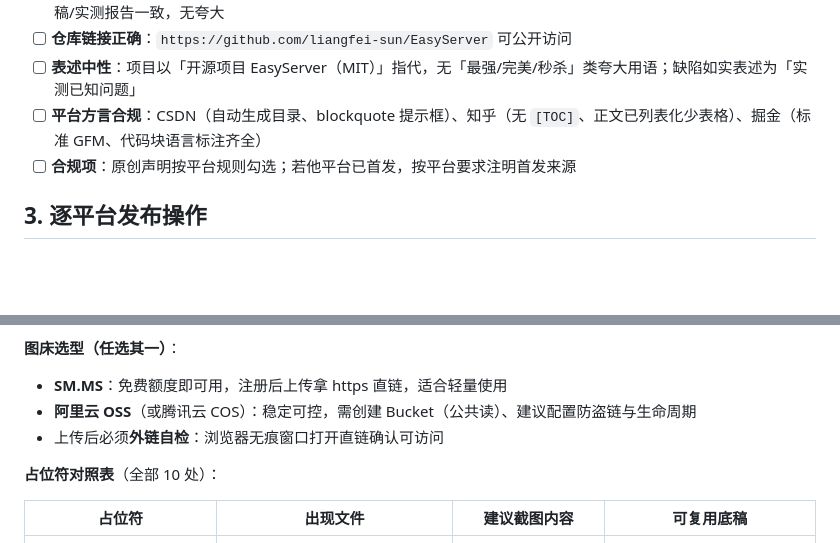
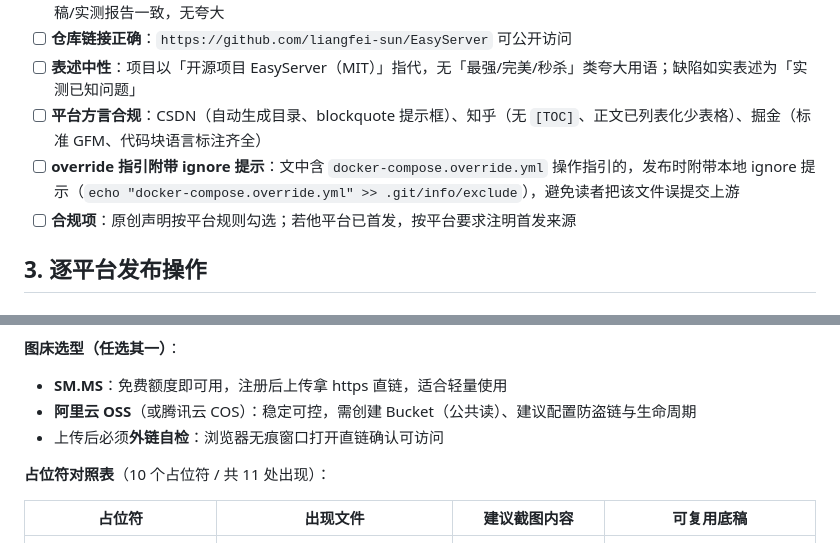
Before and after one commit to liangfei-sun/EasyServer, a Markdown page: docs/publish/PUBLISH_CHECKLIST.md, 2 parts joined by grey strips. Rendered like a GitHub page; blank space fills up the shorter version.

Commit message:
docs: add override ignore item and fix placeholder count in publish checklist

```diff
--- a/docs/publish/PUBLISH_CHECKLIST.md
+++ b/docs/publish/PUBLISH_CHECKLIST.md
@@ -33,6 +33,7 @@ EasyServer 推广物料 · 发布操作清单（本文件为内部操作手册
 - [ ] **仓库链接正确**：`https://github.com/liangfei-sun/EasyServer` 可公开访问
 - [ ] **表述中性**：项目以「开源项目 EasyServer（MIT）」指代，无「最强/完美/秒杀」类夸大用语；缺陷如实表述为「实测已知问题」
 - [ ] **平台方言合规**：CSDN（自动生成目录、blockquote 提示框）、知乎（无 `[TOC]`、正文已列表化少表格）、掘金（标准 GFM、代码块语言标注齐全）
+- [ ] **override 指引附带 ignore 提示**：文中含 `docker-compose.override.yml` 操作指引的，发布时附带本地 ignore 提示（`echo "docker-compose.override.yml" >> .git/info/exclude`），避免读者把该文件误提交上游
 - [ ] **合规项**：原创声明按平台规则勾选；若他平台已首发，按平台要求注明首发来源
 
 ## 3. 逐平台发布操作
@@ -106,7 +107,7 @@ EasyServer 推广物料 · 发布操作清单（本文件为内部操作手册
 - **阿里云 OSS**（或腾讯云 COS）：稳定可控，需创建 Bucket（公共读）、建议配置防盗链与生命周期
 - 上传后必须**外链自检**：浏览器无痕窗口打开直链确认可访问
 
-**占位符对照表**（全部 10 处）：
+**占位符对照表**（10 个占位符 / 共 11 处出现）：
 
 | 占位符 | 出现文件 | 建议截图内容 | 可复用底稿 |
 |--------|---------|-------------|-----------|
```
